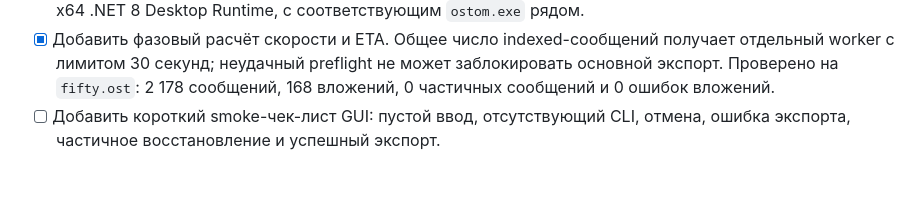
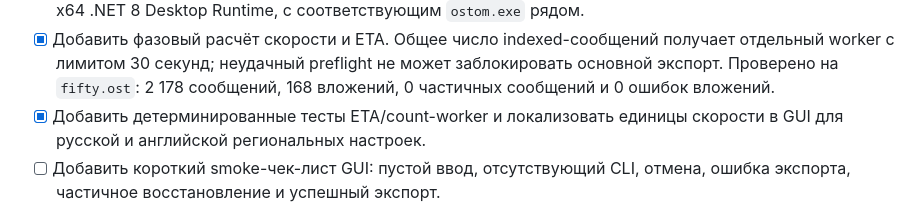
Before and after one commit to rbelshevitz/ostom, a Markdown page: TODO.ru.md, the part around the change. Rendered like a GitHub page; blank space fills up the shorter version.

```diff
--- a/TODO.ru.md
+++ b/TODO.ru.md
@@ -244,6 +244,8 @@ OSTOM — локальный инструмент восстановления
   получает отдельный worker с лимитом 30 секунд; неудачный preflight не может
   заблокировать основной экспорт. Проверено на `fifty.ost`: 2 178 сообщений,
   168 вложений, 0 частичных сообщений и 0 ошибок вложений.
+- [x] Добавить детерминированные тесты ETA/count-worker и локализовать единицы
+  скорости в GUI для русской и английской региональных настроек.
 - [ ] Добавить короткий smoke-чек-лист GUI: пустой ввод, отсутствующий CLI,
   отмена, ошибка экспорта, частичное восстановление и успешный экспорт.
 
```
Also changed, not shown: TODO.md (+2 -0 lines).
